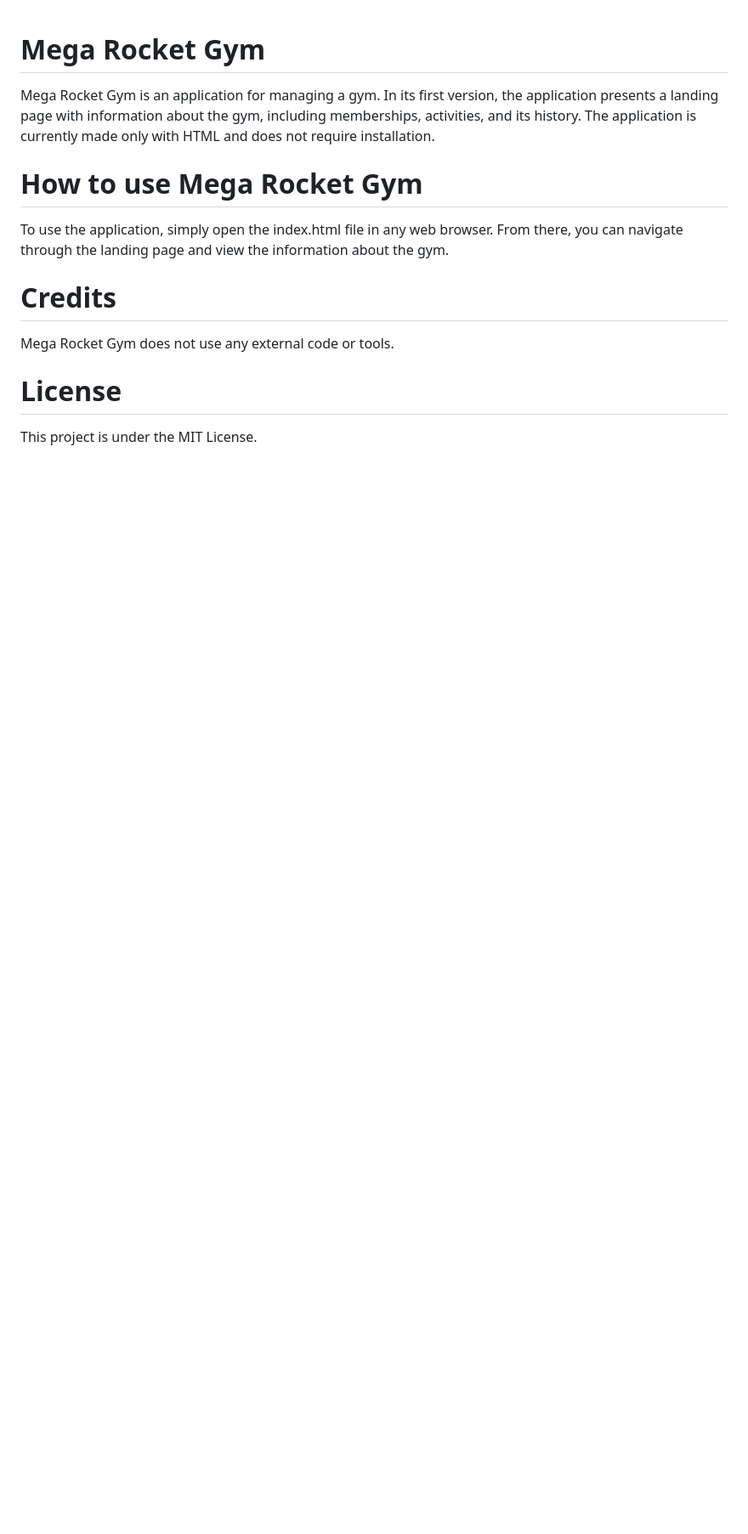
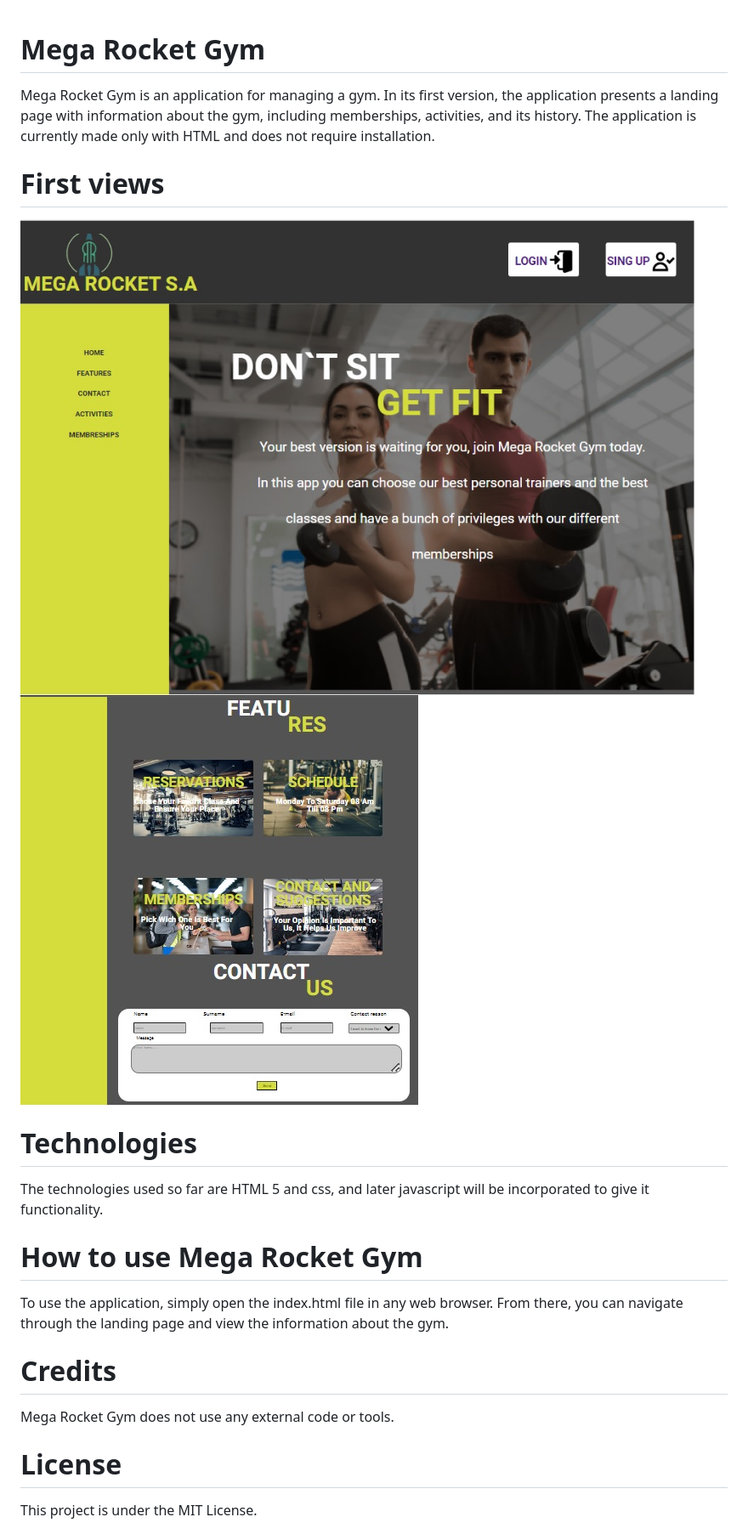
Before and after one commit to Franro212/BaSP-M2023, a Markdown page: README.md, the part around the change. Shown: that part at 85% size. GitHub-like rendering; pictures changed too: assets/image/vew-landing.jpg (added), assets/image/vew-landing2.jpg (added); blank space fills up the shorter version.

Commit message:
BaSP-W03-2023: updating RREADME

```diff
--- a/README.md
+++ b/README.md
@@ -2,6 +2,15 @@
 # Mega Rocket Gym
 
 Mega Rocket Gym is an application for managing a gym. In its first version, the application presents a landing page with information about the gym, including memberships, activities, and its history. The application is currently made only with HTML and does not require installation.
+
+# First views
+<img src="./assets/image/vew-landing.jpg" alt="landing page">
+<img src="./assets/image/vew-landing2.jpg" alt="landing page">
+
+# Technologies
+
+The technologies used so far are HTML 5 and css, and later javascript will be incorporated to give it functionality.
+
 
 # How to use Mega Rocket Gym
 
```
